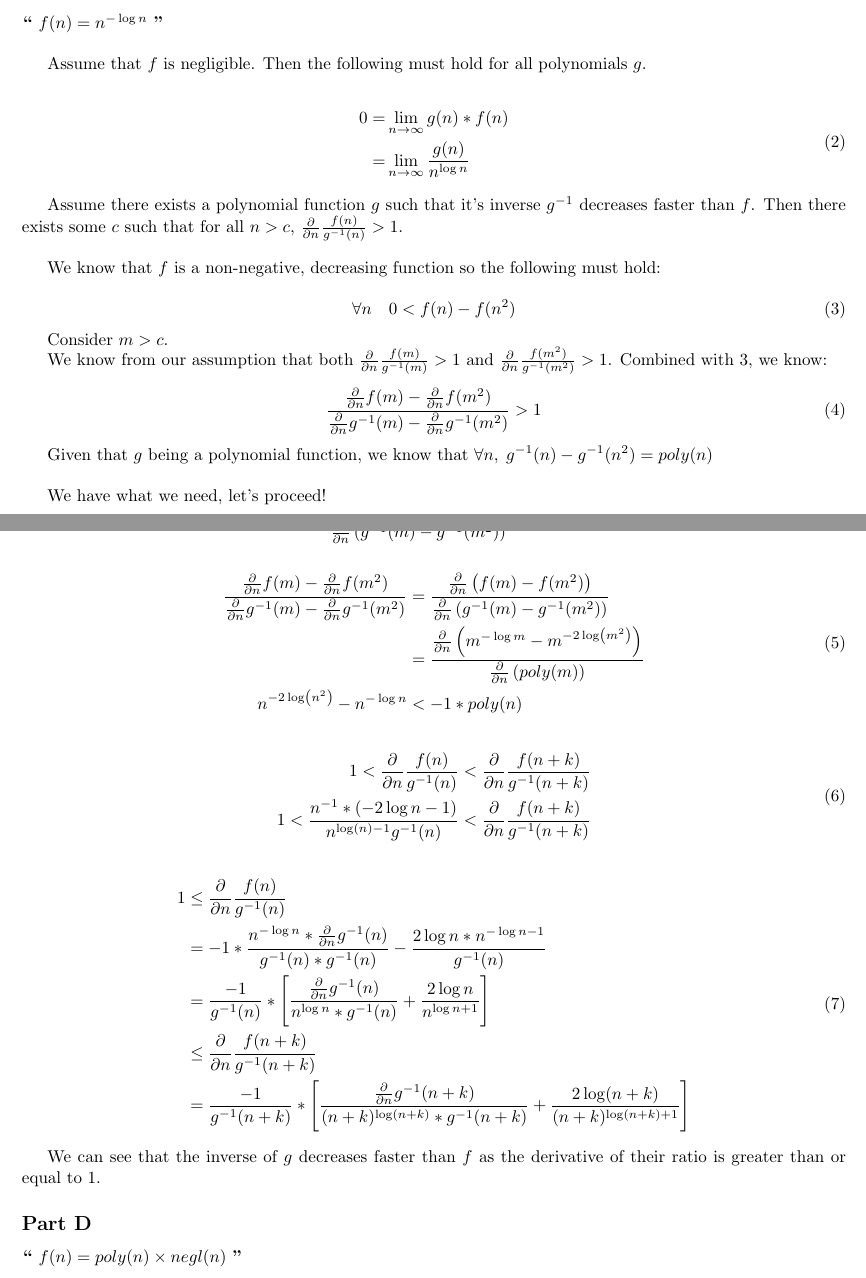
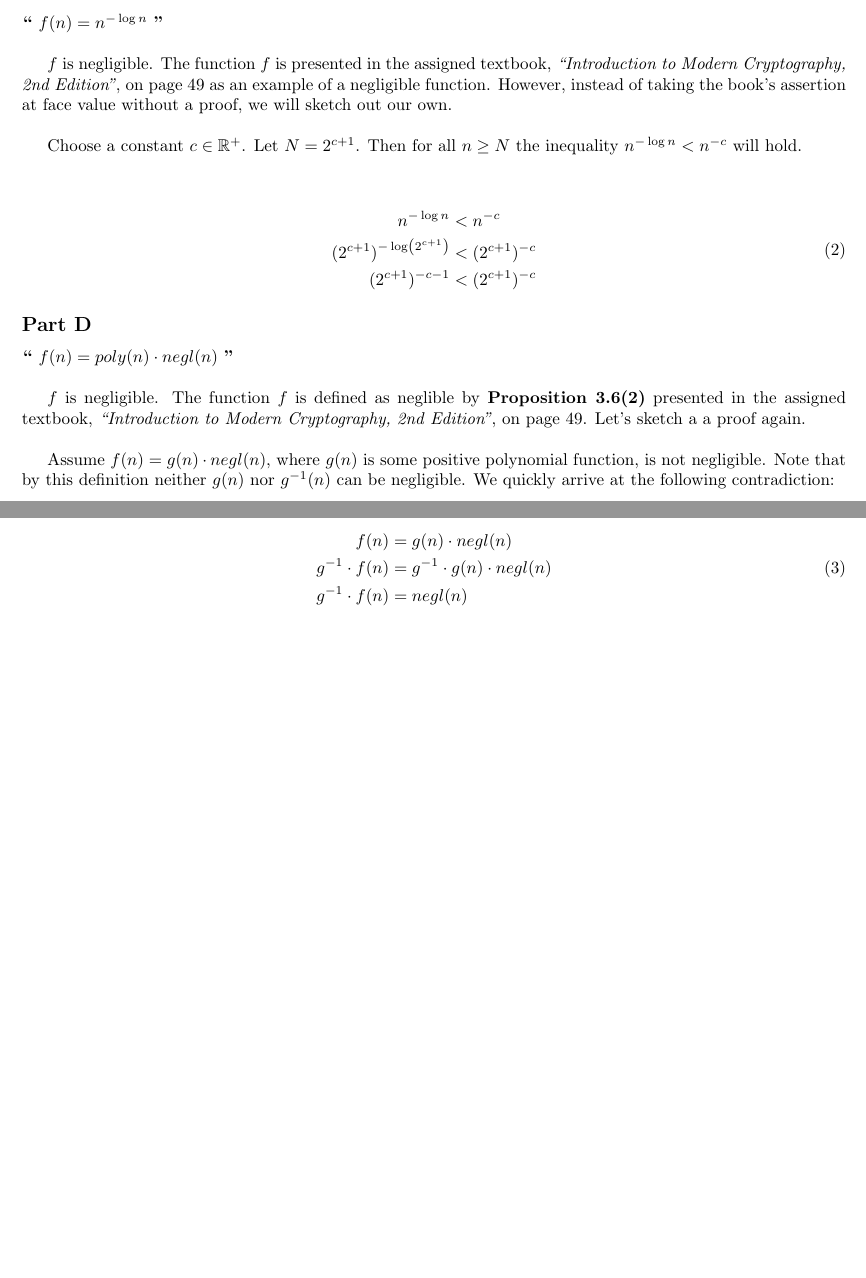
Before and after one commit to recursion-ninja/CS-85030-Modern-Crypto, a LaTeX problem sheet (hw01/CSc-85030-hw1-Washburn.tex): two parts of pages 3 and 4 of 6, joined at a grey line, cut so that both start at the same text, the shorter picture padded with empty space. Compiled offline with pdfLaTeX.

Commit message:
Finishing negligibility solutions, adding indistinguishability proof

```diff
--- a/hw01/CSc-85030-hw1-Washburn.tex
+++ b/hw01/CSc-85030-hw1-Washburn.tex
@@ -29,6 +29,10 @@
 \newcommand{\HomeworkText}[1]{\textbf{``#1''}\\}
 \lstnewenvironment{HomeworkScala}{\lstset{language=Scala}}{}
 
+\setlength{\abovedisplayskip}{1pt}
+\setlength{\belowdisplayskip}{1pt}
+\setlength{\abovedisplayshortskip}{1pt}
+\setlength{\belowdisplayshortskip}{1pt}
 
 \title{CSc - 850 Modern Cryptography\\ Homework 1}
 \author{Alex Washburn}
@@ -100,79 +124,35 @@
 		$f(n) = n^{-\log n}$
 	}
 
-	Assume that $f$ is negligible. Then the following must hold for all polynomials $g$.
+	$f$ is negligible. The function $f$ is presented in the assigned textbook, \emph{``Introduction to Modern Cryptography, 2nd Edition''}, on page 49 as an example of a negligible function. However, instead of taking the book's assertion at face value without a proof, we will sketch out our own.\\
 
-	\begin{equation}
-\begin{split}
-	  0 = & \lim\limits_{n\rightarrow\infty} g(n)*f(n) \\
-	    = & \lim\limits_{n\rightarrow\infty} \frac{g(n)}{n^{\log n}} \\
-\end{split}
-\end{equation}
-
-
-
-	Assume there exists a polynomial function $g$ such that it's inverse $g^{-1}$ decreases faster than $f$. Then there exists some $c$ such that for all $n > c$, $\pdv{}{n} \frac{f(n)}{g^{-1}(n)} > 1$.\\
-
-	We know that $f$ is a non-negative, decreasing function so the following must hold:
-
-	\begin{equation}\label{eq:diff}
-	  \forall n\quad 0 < f(n) - f(n^2)
-	\end{equation}
-
-	Consider $m > c$.
-
-	We know from our assumption that both $\pdv{}{n} \frac{f(m)}{g^{-1}(m)} > 1$ and $\pdv{}{n} \frac{f(m^2)}{g^{-1}(m^2)} > 1$. Combined with \ref{eq:diff}, we know:
-
-    \begin{equation}
-	\frac{\pdv{}{n}f(m) - \pdv{}{n}f(m^2)}{\pdv{}{n}g^{-1}(m) - \pdv{}{n}g^{-1}(m^2)} > 1
-	\end{equation}
-
-	Given that $g$ being a polynomial function, we know that $\forall n,\; g^{-1}(n) - g^{-1}(n^2) = poly(n)$\\
-
-	We have what we need, let's proceed!
-
-%	$$ 1 < \pdv{}{n} \frac{f(n)}{g^{-1}(n)} < \pdv{}{n} \frac{f(n+k)}{g^{-1}(n+k)} $$\
-
-$$ \frac{\pdv{}{n} \left( f(m) - f(m^2) \right)}{ \pdv{}{n} \left( g^{-1}(m) - g^{-1}(m^2) \right) } > 1$$
+	Choose a constant $c \in \mathbb{R}^{+}$. Let $N = 2^{c+1}$. Then for all $n \ge N$ the inequality $n^{-\log n} < n^{-c}$ will hold.\\
 
 	\begin{equation}
 	\begin{split}
-	\frac{\pdv{}{n}f(m) - \pdv{}{n}f(m^2)}{\pdv{}{n}g^{-1}(m) - \pdv{}{n}g^{-1}(m^2)} & = \frac{\pdv{}{n} \left( f(m) - f(m^2) \right)}{ \pdv{}{n} \left( g^{-1}(m) - g^{-1}(m^2) \right) } \\
-	& = \frac{\pdv{}{n} \left( m^{-\log m} - m^{-2\log(m^2)} \right)}{ \pdv{}{n} \left( poly(m) \right) } \\
-	n^{-2\log(n^2)} - n^{-\log n}  & < -1 * poly(n)\\
+	  	n^{-\log n} & < n^{-c} \\
+	  	(2^{c+1})^{-\log(2^{c+1})} & < (2^{c+1})^{-c} \\
+	    (2^{c+1})^{-c - 1} & < (2^{c+1})^{-c} \\
 	\end{split}
 	\end{equation}
-
-	\begin{equation}
-	\begin{split}
-	1 < \pdv{}{n} \frac{f(n)}{g^{-1}(n)} & < \pdv{}{n} \frac{f(n+k)}{g^{-1}(n+k)} \\
-	1 < \frac{ n^{-1} * (-2 \log n - 1)}{n^{\log(n) - 1} g^{-1}(n)} & < \pdv{}{n} \frac{f(n+k)}{g^{-1}(n+k)} \\
-	\end{split}
-	\end{equation}
-
-	\begin{equation}
-	\begin{split}
-	1 & \le	\pdv{}{n} \frac{f(n)}{g^{-1}(n)} \\
-	  & =   -1 * \frac{n^{-\log n} * \pdv{}{n} g^{-1}(n)}{g^{-1}(n) * g^{-1}(n)} - \frac{2\log n * n^{-\log n - 1}}{g^{-1}(n)} \\
-	  & = \frac{-1}{g^{-1}(n)} * \left[ \frac{\pdv{}{n} g^{-1}(n)}{n^{\log n} * g^{-1}(n)} + \frac{2\log n}{n^{\log n + 1}} \right] \\
-	  & \le \pdv{}{n} \frac{f(n+k)}{g^{-1}(n+k)} \\
-	  & = \frac{-1}{g^{-1}(n+k)} * \left[ \frac{\pdv{}{n} g^{-1}(n+k)}{(n+k)^{\log(n+k)} * g^{-1}(n+k)} + \frac{2\log(n+k)}{(n+k)^{\log(n+k) + 1}} \right]
-	\end{split}
-	\end{equation}
-%		& =   \pdv{}{n} \frac{n^{-\log n}}{g^{-1}(n)} \\
-%		& =   -1 * \frac{n^{-\log n} * \pdv{}{n} g^{-1}(n)}{g^{-1}(n) * g^{-1}(n)} - \frac{2\log n * n^{-\log n - 1}}{g^{-1}(n)} \\
-%		& =  \frac{-1}{g^{-1}(n)} * \left[ \frac{\pdv{}{n} g^{-1}(n)}{n^{\log n} * g^{-1}(n)} + \frac{2\log n}{n^{\log n + 1}} \right] \\
-
-
-
-We can see that the inverse of $g$ decreases faster than $f$ as the derivative of their ratio is greater than or equal to $1$.
 
 
 	\subsection*{Part D}
 	\HomeworkText{
-		$f(n) = poly(n) \times negl(n)$
+		$f(n) = poly(n) \cdot negl(n)$
 	}
 
+	$f$ is negligible. The function $f$ is defined as neglible by \textbf{Proposition 3.6(2)} presented in the assigned textbook, \emph{``Introduction to Modern Cryptography, 2nd Edition''}, on page 49. Let's sketch a a proof again.\\
+
+	Assume $f(n) = g(n) \cdot negl(n)$, where $g(n)$ is some positive polynomial function, is not negligible. Note that by this definition neither $g(n)$ nor $g^{-1}(n)$ can be negligible. We quickly arrive at the following contradiction:
+
+	\begin{equation}
+	\begin{split}
+	f(n) & = g(n) \cdot negl(n) \\
+	g^{-1} \cdot f(n) & = g^{-1} \cdot g(n) \cdot negl(n) \\
+	g^{-1} \cdot f(n) & = negl(n) \\
+	\end{split}
+	\end{equation}
 
 	\clearpage
 	\section*{Question 3}
```
Also changed, not shown: hw01/CSc-85030-hw1-Washburn.tex (20 more changed lines).
